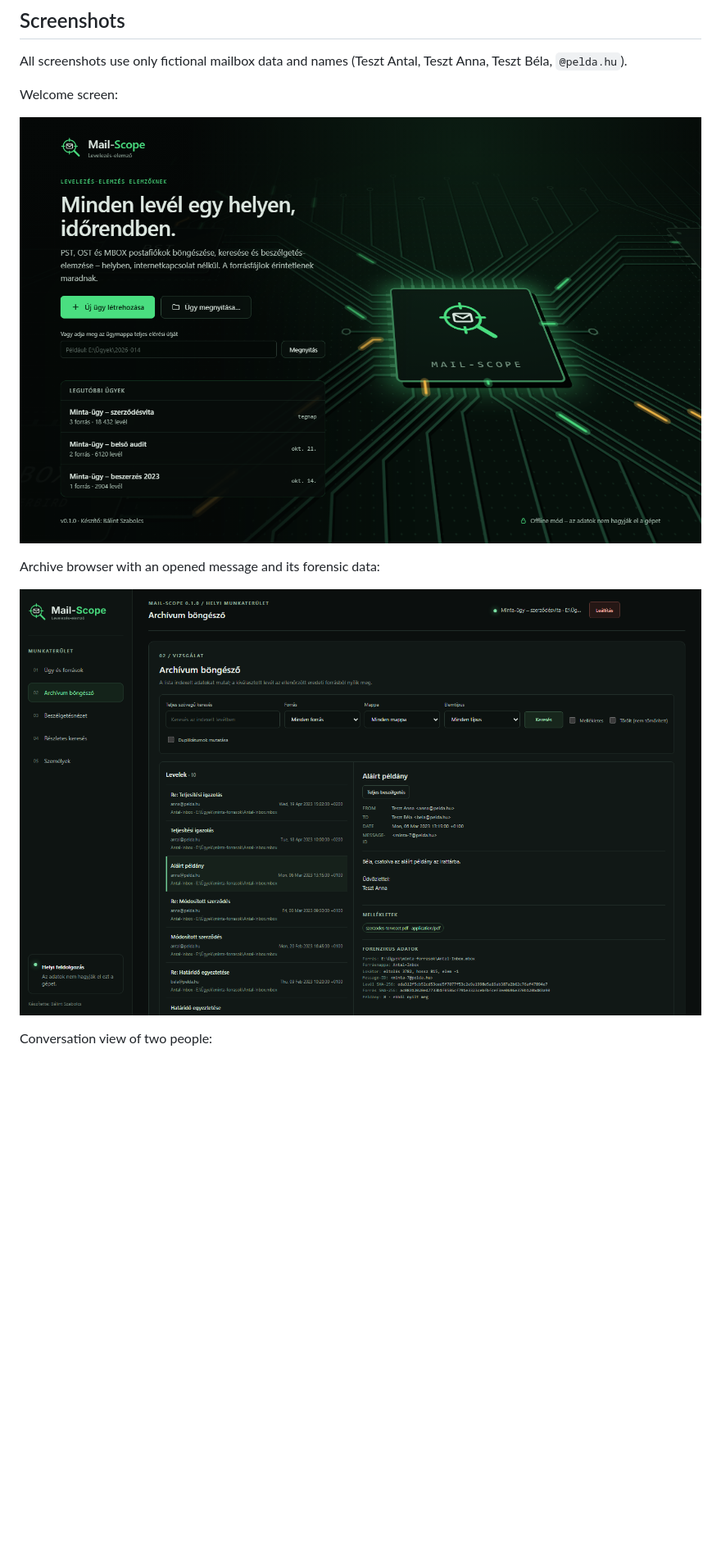
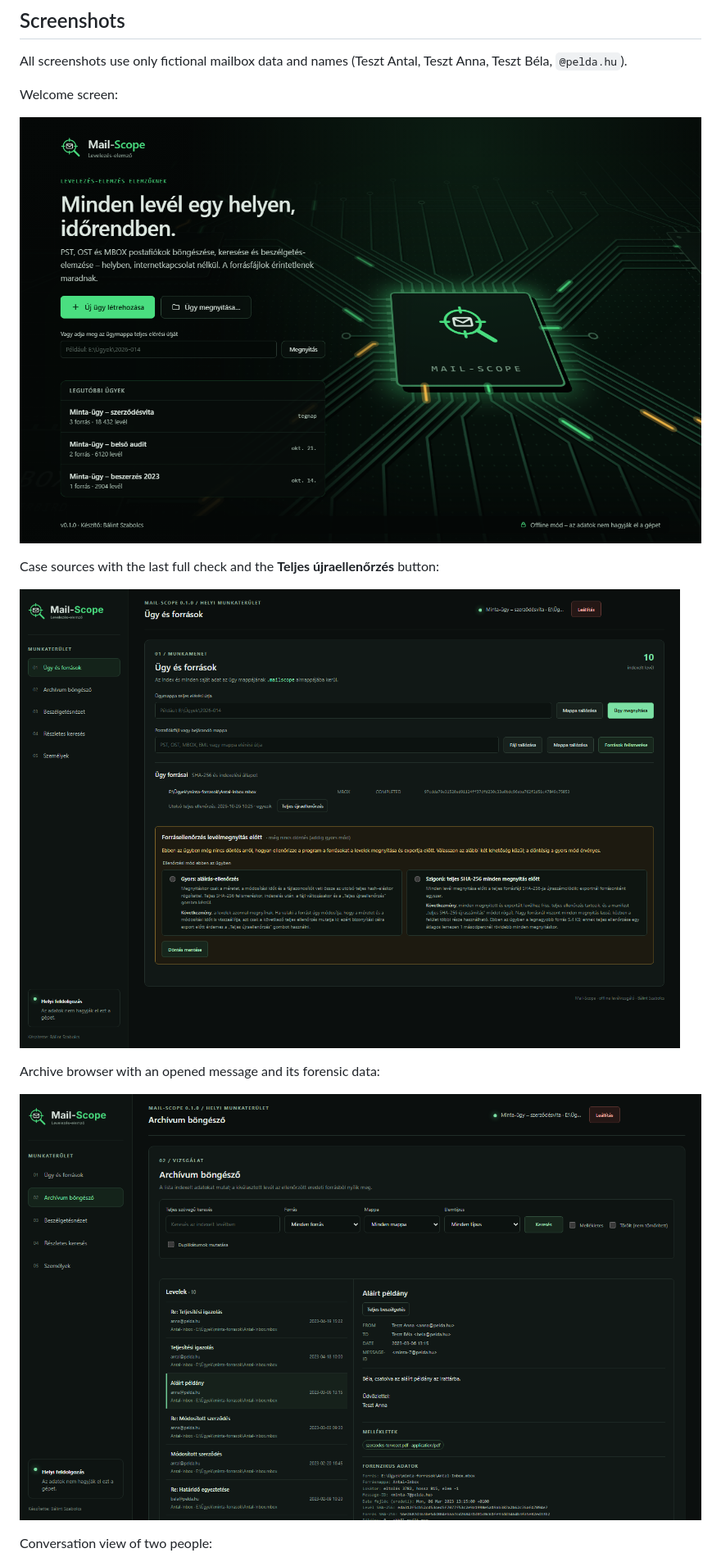
Before and after one commit to DarkHeadShadow/Mail-Scope, a Markdown page: README.md, the part around one of its changes. Shown at 82% size. Rendered like a GitHub page; pictures changed too: docs/screenshots/archive.png, docs/screenshots/sources.png (added), docs/screenshots/welcome.png; blank space fills up the shorter version.

```diff
--- a/README.md
+++ b/README.md
@@ -100,6 +104,10 @@ Welcome screen:
 
 ![Mail-Scope welcome screen with recent fictional cases](./docs/screenshots/welcome.png)
 
+Case sources with the last full check and the **Teljes újraellenőrzés** button:
+
+![Mail-Scope case sources with integrity status](./docs/screenshots/sources.png)
+
 Archive browser with an opened message and its forensic data:
 
 ![Mail-Scope archive browser with synthetic messages](./docs/screenshots/archive.png)
```
Also changed, not shown: other parts of README.md (+5 -1 lines), CHANGELOG.md (+4 -0 lines), README_HU.md (+9 -1 lines), docs/feladatok/javitasok-2.md (added, +105 -0 lines), docs/screenshots/conversation.png, docs/screenshots/detailed-search.png, 11 other files.
